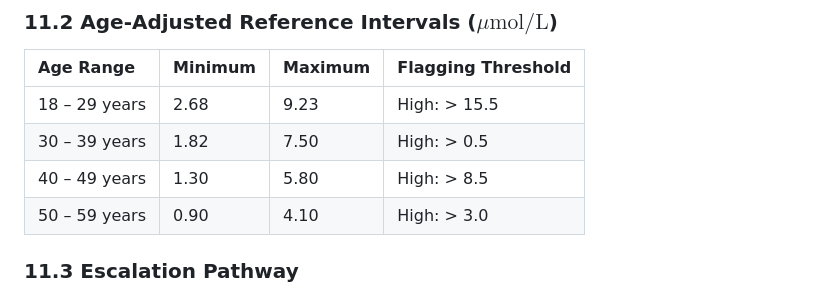
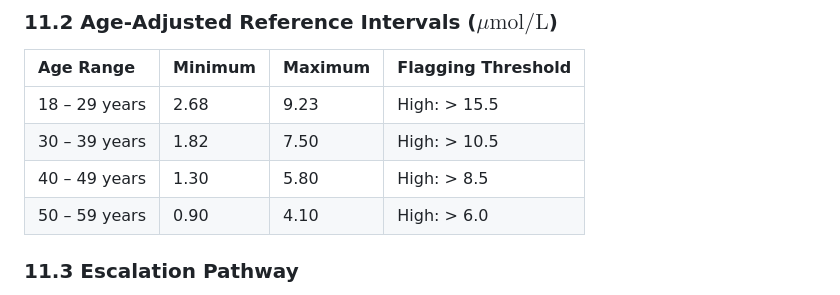
Before and after one commit to NH-Demo/clinical-framework-demo2, a Markdown page: Extended-panel/Female Sex Hormones — Clinical Framework.md, the part around the change. GitHub-like rendering.

Commit message:
Fix DHEAS high flag thresholds (30–39 and 50–59 years) (#28)
**What changed**
Section 11.2 (DHEAS): 30–39 years "High: > 0.5" to "High: > 10.5"; 50–59
years "High: > 3.0" to "High: > 6.0". Nothing else changed.

**Why**
Agreed outcome: "In section 11.2 (DHEAS), change the \"High\" flag for
30–39 years from \"> 0.5\" to \"> 10.5\", and for 50–59 years from \">
3.0\" to \"> 6.0\". Both values were checked against the lab's
guidance."

Still open (not part of this change): whether the 18–29 threshold (>
15.5) should be reviewed.

Closes #27

Generated with [Claude Code](https://claude.ai/code)

Co-authored-by: claude[bot] <41898282+claude[bot]@users.noreply.github.com>
Co-authored-by: Claude Sonnet 5.5 <noreply@anthropic.com>
Co-authored-by: Sarah Nolan <338100452+sarah-nolan-test@users.noreply.github.com>

```diff
--- a/Extended-panel/Female Sex Hormones — Clinical Framework.md
+++ b/Extended-panel/Female Sex Hormones — Clinical Framework.md
@@ -202,9 +202,9 @@ Dehydroepiandrosterone sulfate is a circulating steroid prohormone primarily pro
 | Age Range | Minimum | Maximum | Flagging Threshold |
 | :--- | :--- | :--- | :--- |
 | 18 – 29 years | 2.68 | 9.23 | High: > 15.5 |
-| 30 – 39 years | 1.82 | 7.50 | High: > 0.5 |
+| 30 – 39 years | 1.82 | 7.50 | High: > 10.5 |
 | 40 – 49 years | 1.30 | 5.80 | High: > 8.5 |
-| 50 – 59 years | 0.90 | 4.10 | High: > 3.0 |
+| 50 – 59 years | 0.90 | 4.10 | High: > 6.0 |
 
 ### 11.3 Escalation Pathway
 * Marked elevation (> 2x upper limit of age normal): **Assign T3 (Adrenal screening workup required)**.
```
